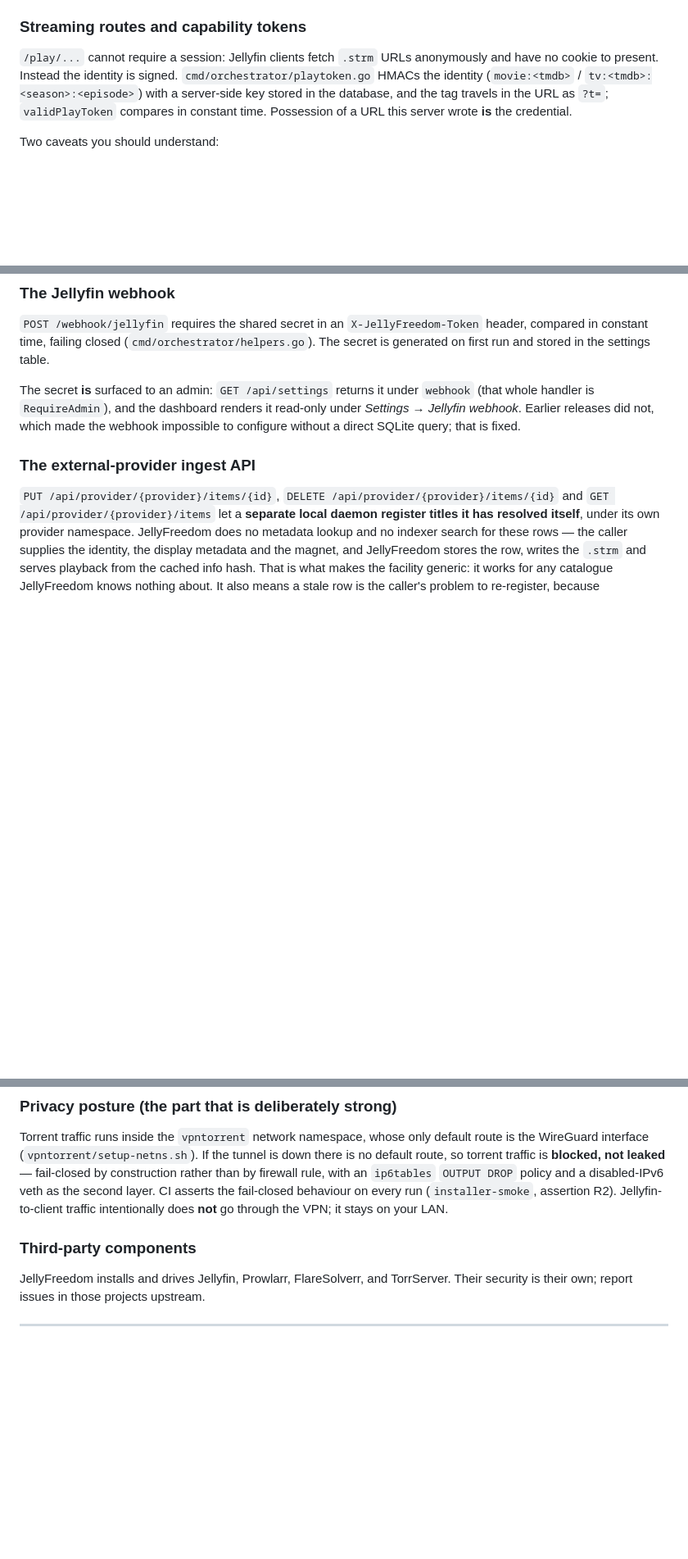
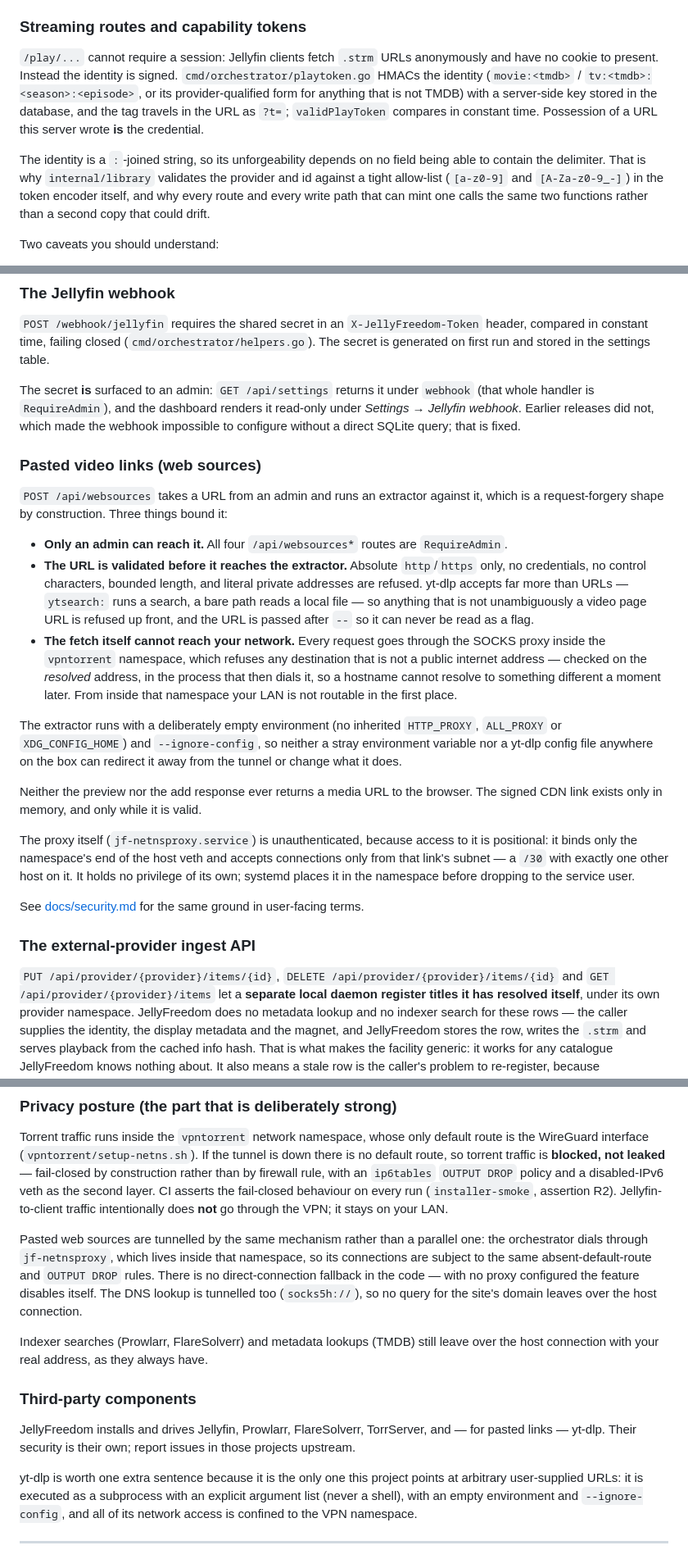
Before and after one commit to MoonTheRipper/JellyFreedom, a Markdown page: SECURITY.md, 3 parts joined by grey strips. Shown at 82% size. GitHub-like rendering; blank space fills up the shorter version.

Commit message:
Bring SECURITY.md up to date with the web-source routes

```diff
--- a/SECURITY.md
+++ b/SECURITY.md
@@ -190,9 +194,16 @@ Two limits worth understanding before you rely on this:
 
 `/play/...` cannot require a session: Jellyfin clients fetch `.strm` URLs anonymously and
 have no cookie to present. Instead the identity is signed. `cmd/orchestrator/playtoken.go`
-HMACs the identity (`movie:<tmdb>` / `tv:<tmdb>:<season>:<episode>`) with a server-side key
-stored in the database, and the tag travels in the URL as `?t=`; `validPlayToken` compares
-in constant time. Possession of a URL this server wrote **is** the credential.
+HMACs the identity (`movie:<tmdb>` / `tv:<tmdb>:<season>:<episode>`, or its
+provider-qualified form for anything that is not TMDB) with a server-side key stored in the
+database, and the tag travels in the URL as `?t=`; `validPlayToken` compares in constant
+time. Possession of a URL this server wrote **is** the credential.
+
+The identity is a `:`-joined string, so its unforgeability depends on no field being able to
+contain the delimiter. That is why `internal/library` validates the provider and id against
+a tight allow-list (`[a-z0-9]` and `[A-Za-z0-9_-]`) in the token encoder itself, and why
+every route and every write path that can mint one calls the same two functions rather than
+a second copy that could drift.
 
 Two caveats you should understand:
 
@@ -218,6 +229,38 @@ The secret **is** surfaced to an admin: `GET /api/settings` returns it under `we
 (that whole handler is `RequireAdmin`), and the dashboard renders it read-only under
 *Settings → Jellyfin webhook*. Earlier releases did not, which made the webhook impossible
 to configure without a direct SQLite query; that is fixed.
+
+### Pasted video links (web sources)
+
+`POST /api/websources` takes a URL from an admin and runs an extractor against it, which is
+a request-forgery shape by construction. Three things bound it:
+
+- **Only an admin can reach it.** All four `/api/websources*` routes are `RequireAdmin`.
+- **The URL is validated before it reaches the extractor.** Absolute `http`/`https` only,
+  no credentials, no control characters, bounded length, and literal private addresses are
+  refused. yt-dlp accepts far more than URLs — `ytsearch:` runs a search, a bare path reads
+  a local file — so anything that is not unambiguously a video page URL is refused up front,
+  and the URL is passed after `--` so it can never be read as a flag.
+- **The fetch itself cannot reach your network.** Every request goes through the SOCKS proxy
+  inside the `vpntorrent` namespace, which refuses any destination that is not a public
+  internet address — checked on the *resolved* address, in the process that then dials it,
+  so a hostname cannot resolve to something different a moment later. From inside that
+  namespace your LAN is not routable in the first place.
+
+The extractor runs with a deliberately empty environment (no inherited `HTTP_PROXY`,
+`ALL_PROXY` or `XDG_CONFIG_HOME`) and `--ignore-config`, so neither a stray environment
+variable nor a yt-dlp config file anywhere on the box can redirect it away from the tunnel
+or change what it does.
+
+Neither the preview nor the add response ever returns a media URL to the browser. The
+signed CDN link exists only in memory, and only while it is valid.
+
+The proxy itself (`jf-netnsproxy.service`) is unauthenticated, because access to it is
+positional: it binds only the namespace's end of the host veth and accepts connections only
+from that link's subnet — a `/30` with exactly one other host on it. It holds no privilege
+of its own; systemd places it in the namespace before dropping to the service user.
+
+See [docs/security.md](docs/security.md) for the same ground in user-facing terms.
 
 ### The external-provider ingest API
 
@@ -431,10 +474,26 @@ veth as the second layer. CI asserts the fail-closed behaviour on every run
 (`installer-smoke`, assertion R2). Jellyfin-to-client traffic intentionally does **not** go
 through the VPN; it stays on your LAN.
 
+Pasted web sources are tunnelled by the same mechanism rather than a parallel one: the
+orchestrator dials through `jf-netnsproxy`, which lives inside that namespace, so its
+connections are subject to the same absent-default-route and `OUTPUT DROP` rules. There is
+no direct-connection fallback in the code — with no proxy configured the feature disables
+itself. The DNS lookup is tunnelled too (`socks5h://`), so no query for the site's domain
+leaves over the host connection.
+
+Indexer searches (Prowlarr, FlareSolverr) and metadata lookups (TMDB) still leave over the
+host connection with your real address, as they always have.
+
 ### Third-party components
 
-JellyFreedom installs and drives Jellyfin, Prowlarr, FlareSolverr, and TorrServer. Their
-security is their own; report issues in those projects upstream.
+JellyFreedom installs and drives Jellyfin, Prowlarr, FlareSolverr, TorrServer, and — for
+pasted links — yt-dlp. Their security is their own; report issues in those projects
+upstream.
+
+yt-dlp is worth one extra sentence because it is the only one this project points at
+arbitrary user-supplied URLs: it is executed as a subprocess with an explicit argument list
+(never a shell), with an empty environment and `--ignore-config`, and all of its network
+access is confined to the VPN namespace.
 
 ---
 
```
Also changed, not shown: other parts of SECURITY.md (+9 -5 lines).
